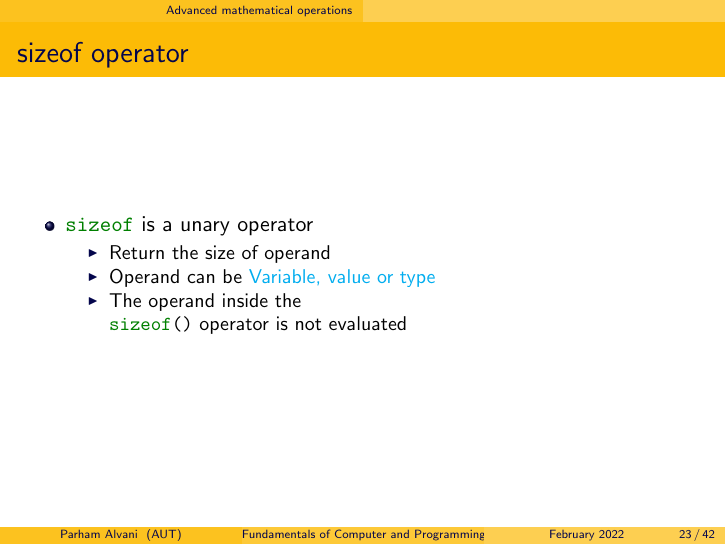
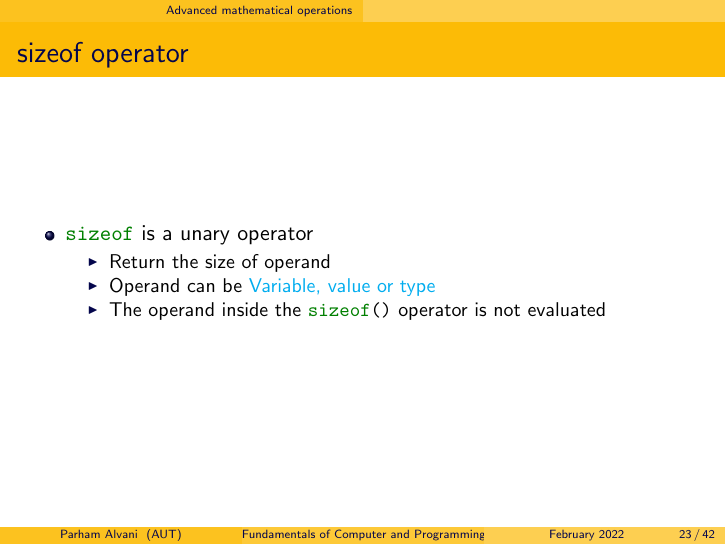
Before and after one commit to 1995parham-teaching/c-lecture, LaTeX slides (lecture-4/main.tex): page 23 of 43. Compiled offline with pdfLaTeX.

Commit message:
feat: update lecture-3 and lecture-4
Former-commit-id: 536507c26c3237a1b7d0d1d1e84c793232980032
Former-commit-id: 5cf5c77ef103de297edce39a9dc0dc52f4bd6843
Former-commit-id: c369d29de00b5ab032398fdf0e8ab86047d4943f
Former-commit-id: 9d5805b1e1248d719d44bab49ee5ead80191826e
Former-commit-id: 6135d4f03ddd652a4c6f7ae8dab6b137546b1f7f

```diff
--- a/lecture-4/main.tex
+++ b/lecture-4/main.tex
@@ -378,11 +378,11 @@ i = c - ch + 'X' - 'Z'; // i = -5
 \begin{frame}
   \frametitle{sizeof operator}
   \begin{itemize}
-    \item \mint{c}|sizeof| is a unary operator
+    \item \mintinline{c}|sizeof| is a unary operator
     \begin{itemize}
       \item Return the size of operand
       \item Operand can be {\color{Cyan} Variable, value or type}
-      \item The operand inside the \mint{c}|sizeof()| operator is not evaluated
+      \item The operand inside the \mintinline{c}|sizeof()| operator is not evaluated
     \end{itemize}
   \end{itemize}
 \end{frame}
```
Also changed, not shown: lecture-3/main.tex (+1 -1 lines), lecture-4/main.tex (2 more changed lines).
